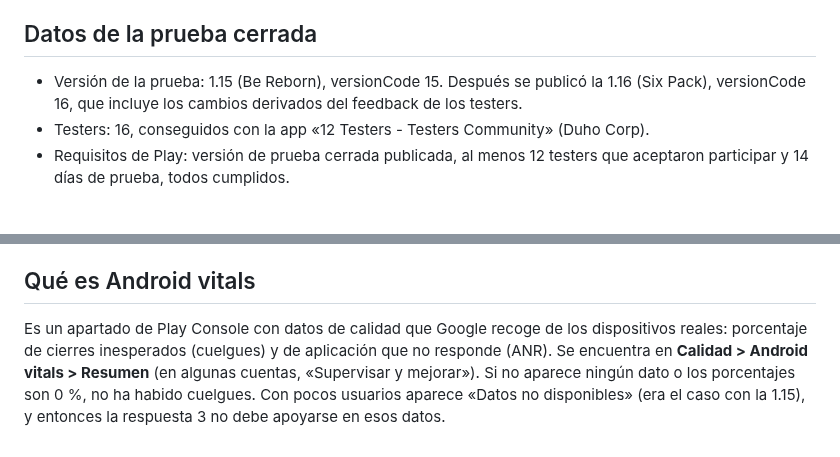
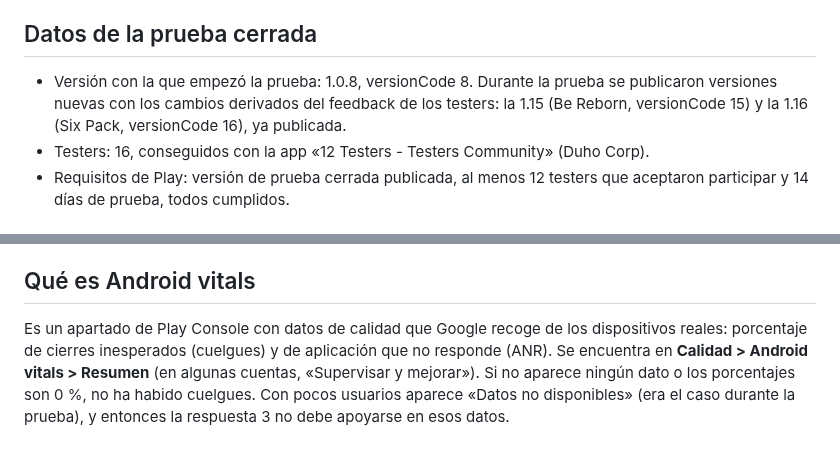
Before and after one commit to jabibi/gymroul, a Markdown page: store/solicitud-produccion.md, 2 parts joined by grey strips. Drawn GitHub-style.

Commit message:
[FIX] Solicitud de producción: la prueba empezó con la 1.0.8 (versionCode 8)

```diff
--- a/store/solicitud-produccion.md
+++ b/store/solicitud-produccion.md
@@ -3,7 +3,7 @@
 Respuestas preparadas para el formulario «Solicitar acceso a producción» de Play Console. Cada respuesta está en inglés y en español, con el mismo contenido: se puede enviar la que se prefiera. Si hay que elegir una sola, el inglés es el idioma que mejor entiende el equipo de revisión.
 
 ## Datos de la prueba cerrada
-- Versión de la prueba: 1.15 (Be Reborn), versionCode 15. Después se publicó la 1.16 (Six Pack), versionCode 16, que incluye los cambios derivados del feedback de los testers.
+- Versión con la que empezó la prueba: 1.0.8, versionCode 8. Durante la prueba se publicaron versiones nuevas con los cambios derivados del feedback de los testers: la 1.15 (Be Reborn, versionCode 15) y la 1.16 (Six Pack, versionCode 16), ya publicada.
 - Testers: 16, conseguidos con la app «12 Testers - Testers Community» (Duho Corp).
 - Requisitos de Play: versión de prueba cerrada publicada, al menos 12 testers que aceptaron participar y 14 días de prueba, todos cumplidos.
 
@@ -52,4 +52,4 @@ Respuestas preparadas para el formulario «Solicitar acceso a producción» de P
 > Personas de 16 años en adelante que quieren una forma divertida y aleatoria de elegir su entrenamiento en el gimnasio o en casa. Esperamos un crecimiento orgánico a través del buscador de la tienda y el boca a boca.
 
 ## Qué es Android vitals
-Es un apartado de Play Console con datos de calidad que Google recoge de los dispositivos reales: porcentaje de cierres inesperados (cuelgues) y de aplicación que no responde (ANR). Se encuentra en **Calidad > Android vitals > Resumen** (en algunas cuentas, «Supervisar y mejorar»). Si no aparece ningún dato o los porcentajes son 0 %, no ha habido cuelgues. Con pocos usuarios aparece «Datos no disponibles» (era el caso con la 1.15), y entonces la respuesta 3 no debe apoyarse en esos datos.
+Es un apartado de Play Console con datos de calidad que Google recoge de los dispositivos reales: porcentaje de cierres inesperados (cuelgues) y de aplicación que no responde (ANR). Se encuentra en **Calidad > Android vitals > Resumen** (en algunas cuentas, «Supervisar y mejorar»). Si no aparece ningún dato o los porcentajes son 0 %, no ha habido cuelgues. Con pocos usuarios aparece «Datos no disponibles» (era el caso durante la prueba), y entonces la respuesta 3 no debe apoyarse en esos datos.
```
